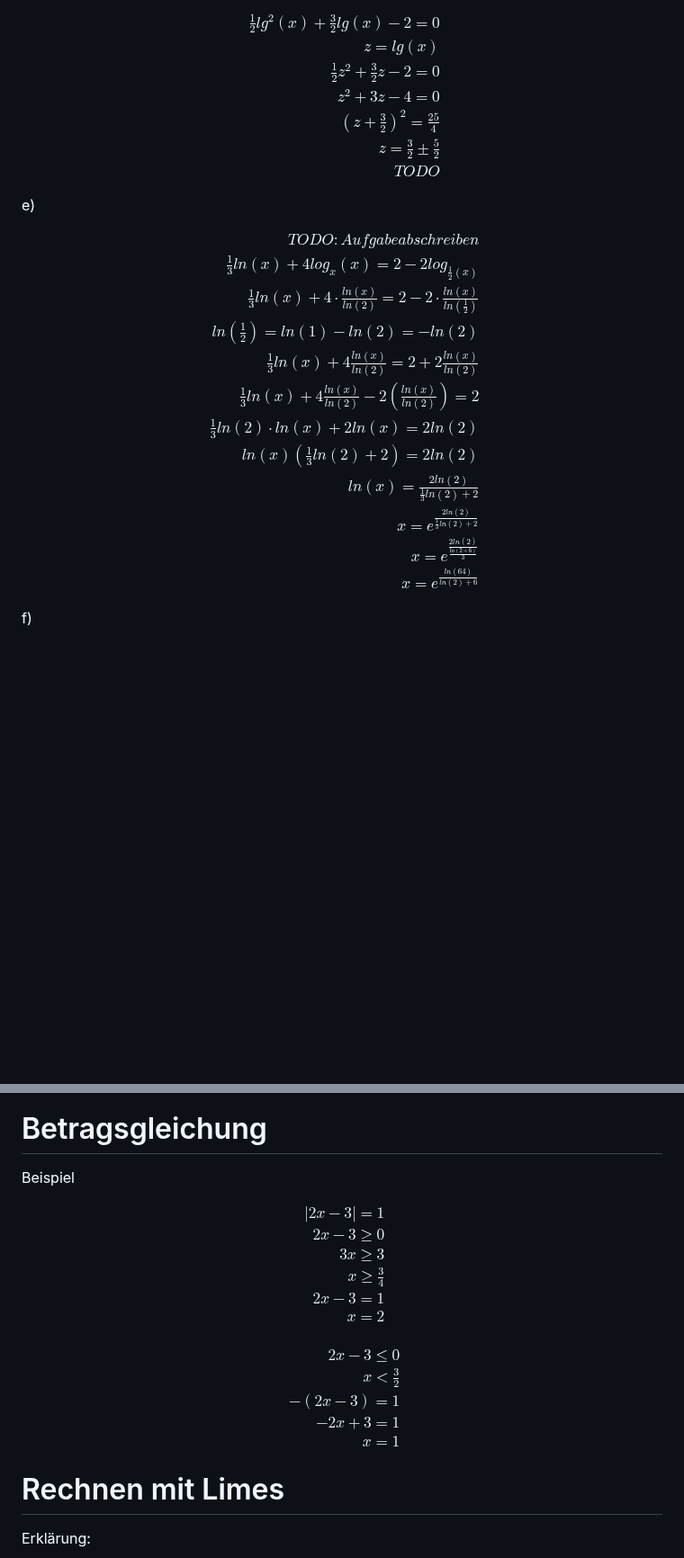
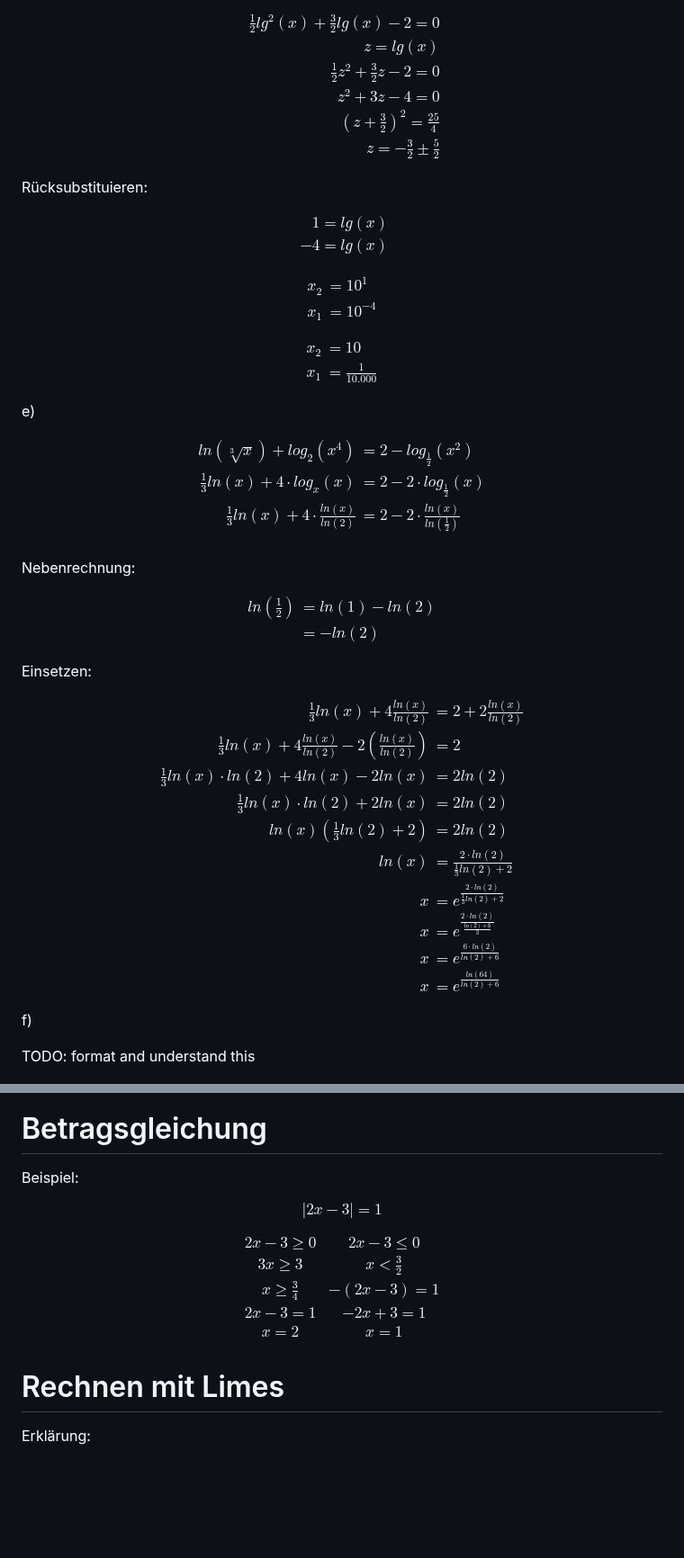
Before and after one commit to Crafter-Y/uni, a Markdown page: ka-maths-pre-8/2025-11-22.md, 2 parts joined by grey strips. Shown at 90% size. Drawn GitHub-style; blank space fills up the shorter version.

```diff
--- a/ka-maths-pre-8/2025-11-22.md
+++ b/ka-maths-pre-8/2025-11-22.md
@@ -202,8 +284,30 @@ z = lg(x) \\
 \frac{1}{2}z^2 + \frac{3}{2}z-2 = 0 \\
 z^2 + 3z - 4 = 0 \\
 (z + \frac{3}{2})^2 = \frac{25}{4} \\
-z = \frac{3}{2} \pm \frac{5}{2} \\
-TODO
+z = -\frac{3}{2} \pm \frac{5}{2}
+\end{align*}
+$$
+
+Rücksubstituieren:
+
+$$
+\begin{align*}
+1= lg(x) \\
+-4 = lg(x)
+\end{align*}
+$$
+
+$$
+\begin{align*}
+x_2 &= 10^1 \\
+x_1 &= 10^{-4}
+\end{align*}
+$$
+
+$$
+\begin{align*}
+x_2 &= 10 \\
+x_1 &= \frac{1}{10.000}
 \end{align*}
 $$
 
@@ -211,22 +315,41 @@ e)
 
 $$
 \begin{align*}
-TODO: Aufgabe abschreiben \\
-\frac{1}{3}ln(x) + 4log_x(x) = 2-2log_{\frac{1}{2}(x)} \\
-\frac{1}{3}ln(x) + 4 \cdot \frac{ln(x)}{ln(2)} = 2-2 \cdot \frac{ln(x)}{ln(\frac{1}{2})} \\
-ln(\frac{1}{2}) = ln(1) - ln(2) = -ln(2) \\
-\frac{1}{3}ln(x) + 4\frac{ln(x)}{ln(2)} = 2 + 2\frac{ln(x)}{ln(2)}  \\
-\frac{1}{3}ln(x) + 4\frac{ln(x)}{ln(2)} - 2(\frac{ln(x)}{ln(2)}) = 2 \\
-\frac{1}{3}ln(2) \cdot ln(x) + 2ln(x) = 2ln(2) \\
-ln(x)(\frac{1}{3}ln(2)+2) = 2ln(2) \\
-ln(x) = \frac{2ln(2)}{\frac{1}{3}ln(2)+2} \\
-x = e^{\frac{2ln(2)}{\frac{1}{3}ln(2)+2}} \\
-x = e^{\frac{2ln(2)}{\frac{ln(2+6)}{3}}} \\
-x = e^{\frac{ln(64)}{ln(2)+6}}
+ln(\sqrt[3]{x})+log_2(x^4) &= 2-log_{\frac{1}{2}}(x^2) \\
+\frac{1}{3}ln(x) + 4 \cdot log_x(x) &= 2-2 \cdot log_{\frac{1}{2}}(x) \\
+\frac{1}{3}ln(x) + 4 \cdot \frac{ln(x)}{ln(2)} &= 2-2 \cdot \frac{ln(x)}{ln(\frac{1}{2})} \\
+\end{align*}
+$$
+
+Nebenrechnung:
+
+$$
+\begin{align*}
+ln(\frac{1}{2}) &= ln(1) - ln(2) \\
+&= -ln(2)
+\end{align*}
+$$
+
+Einsetzen:
+
+$$
+\begin{align*}
+\frac{1}{3}ln(x) + 4\frac{ln(x)}{ln(2)} &= 2 + 2\frac{ln(x)}{ln(2)}  \\
+\frac{1}{3}ln(x) + 4\frac{ln(x)}{ln(2)} - 2(\frac{ln(x)}{ln(2)}) &= 2 \\
+\frac{1}{3}ln(x) \cdot ln(2) + 4ln(x) - 2ln(x) &= 2ln(2) \\
+\frac{1}{3}ln(x) \cdot ln(2) + 2ln(x) &= 2ln(2) \\
+ln(x)(\frac{1}{3}ln(2)+2) &= 2ln(2) \\
+ln(x) &= \frac{2 \cdot ln(2)}{\frac{1}{3}ln(2)+2} \\
+x &= e^{\frac{2 \cdot ln(2)}{\frac{1}{3}ln(2)+2}} \\
+x &= e^{\frac{2 \cdot ln(2)}{\frac{ln(2)+6}{3}}} \\
+x &= e^{\frac{6 \cdot ln(2)}{ln(2)+6}} \\
+x &= e^{\frac{ln(64)}{ln(2)+6}}
 \end{align*}
 $$
 
 f)
+
+TODO: format and understand this
 
 $$
 \begin{align*}
@@ -253,27 +376,20 @@ $$
 
 # Betragsgleichung
 
-Beispiel
+Beispiel:
 
 $$
-\begin{align*}
-|2x-3| = 1 \\
-2x-3 \ge 0 \\
-3x \ge 3 \\
-x \ge \frac{3}{4} \\
-2x-3 = 1 \\
-x = 2 \\
-\end{align*}
+|2x-3| = 1
 $$
 
 $$
-\begin{align*}
-2x-3 \le 0 \\
-x \lt \frac{3}{2} \\
--(2x-3) = 1 \\
--2x + 3 = 1 \\
-x = 1
-\end{align*}
+\begin{array}{cc}
+2x-3 \ge 0 & 2x-3 \le 0 \\
+3x \ge 3 & x \lt \frac{3}{2} \\
+x \ge \frac{3}{4} & -(2x-3) = 1 \\
+2x-3 = 1 & -2x + 3 = 1 \\
+x = 2 & x = 1 \\
+\end{array}
 $$
 
 # Rechnen mit Limes
```
Also changed, not shown: other parts of ka-maths-pre-8/2025-11-22.md (+102 -20 lines), ka-maths-pre-8/2025-10-11.md (+1 -1 lines).
